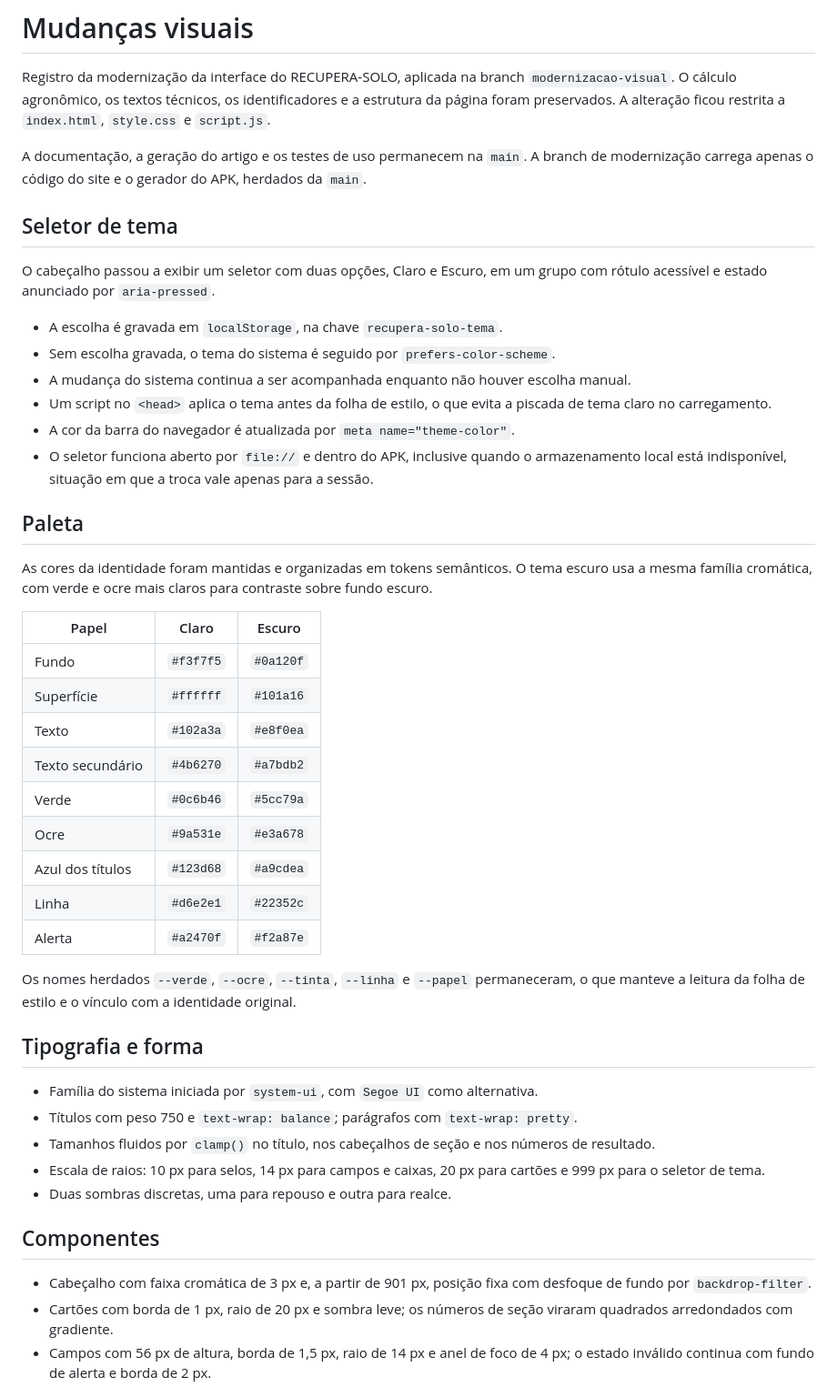
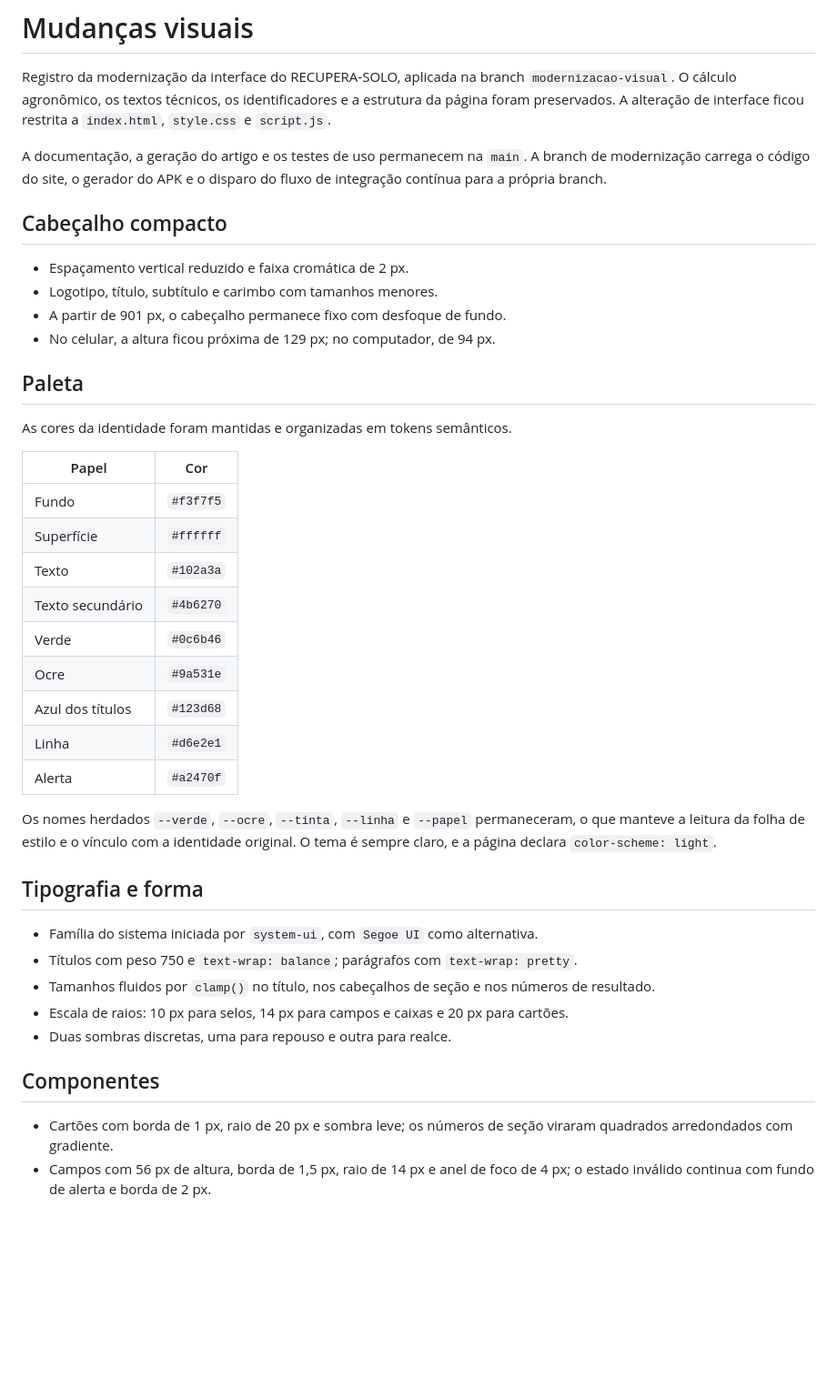
Before and after one commit to pwebufersa/recupera-solo, a Markdown page: MODERNIZACAO.md, the part around one of its changes. Shown at 91% size. Rendered like a GitHub page; blank space fills up the shorter version.

Commit message:
Relatorio visual atualizado sem o tema escuro

```diff
--- a/MODERNIZACAO.md
+++ b/MODERNIZACAO.md
@@ -2,50 +2,40 @@
 
 Registro da modernização da interface do RECUPERA-SOLO, aplicada na branch
 `modernizacao-visual`. O cálculo agronômico, os textos técnicos, os
-identificadores e a estrutura da página foram preservados. A alteração ficou
-restrita a `index.html`, `style.css` e `script.js`.
+identificadores e a estrutura da página foram preservados. A alteração de
+interface ficou restrita a `index.html`, `style.css` e `script.js`.
 
 A documentação, a geração do artigo e os testes de uso permanecem na `main`.
-A branch de modernização carrega apenas o código do site e o gerador do APK,
-herdados da `main`.
+A branch de modernização carrega o código do site, o gerador do APK e o disparo
+do fluxo de integração contínua para a própria branch.
 
-## Seletor de tema
+## Cabeçalho compacto
 
-O cabeçalho passou a exibir um seletor com duas opções, Claro e Escuro, em um
-grupo com rótulo acessível e estado anunciado por `aria-pressed`.
-
-- A escolha é gravada em `localStorage`, na chave `recupera-solo-tema`.
-- Sem escolha gravada, o tema do sistema é seguido por `prefers-color-scheme`.
-- A mudança do sistema continua a ser acompanhada enquanto não houver escolha
-  manual.
-- Um script no `<head>` aplica o tema antes da folha de estilo, o que evita a
-  piscada de tema claro no carregamento.
-- A cor da barra do navegador é atualizada por `meta name="theme-color"`.
-- O seletor funciona aberto por `file://` e dentro do APK, inclusive quando o
-  armazenamento local está indisponível, situação em que a troca vale apenas
-  para a sessão.
+- Espaçamento vertical reduzido e faixa cromática de 2 px.
+- Logotipo, título, subtítulo e carimbo com tamanhos menores.
+- A partir de 901 px, o cabeçalho permanece fixo com desfoque de fundo.
+- No celular, a altura ficou próxima de 129 px; no computador, de 94 px.
 
 ## Paleta
 
-As cores da identidade foram mantidas e organizadas em tokens semânticos. O
-tema escuro usa a mesma família cromática, com verde e ocre mais claros para
-contraste sobre fundo escuro.
+As cores da identidade foram mantidas e organizadas em tokens semânticos.
 
-| Papel | Claro | Escuro |
-|---|---|---|
-| Fundo | `#f3f7f5` | `#0a120f` |
-| Superfície | `#ffffff` | `#101a16` |
-| Texto | `#102a3a` | `#e8f0ea` |
-| Texto secundário | `#4b6270` | `#a7bdb2` |
-| Verde | `#0c6b46` | `#5cc79a` |
-| Ocre | `#9a531e` | `#e3a678` |
-| Azul dos títulos | `#123d68` | `#a9cdea` |
-| Linha | `#d6e2e1` | `#22352c` |
-| Alerta | `#a2470f` | `#f2a87e` |
+| Papel | Cor |
+|---|---|
+| Fundo | `#f3f7f5` |
+| Superfície | `#ffffff` |
+| Texto | `#102a3a` |
+| Texto secundário | `#4b6270` |
+| Verde | `#0c6b46` |
+| Ocre | `#9a531e` |
+| Azul dos títulos | `#123d68` |
+| Linha | `#d6e2e1` |
+| Alerta | `#a2470f` |
 
 Os nomes herdados `--verde`, `--ocre`, `--tinta`, `--linha` e `--papel`
 permaneceram, o que manteve a leitura da folha de estilo e o vínculo com a
-identidade original.
+identidade original. O tema é sempre claro, e a página declara
+`color-scheme: light`.
 
 ## Tipografia e forma
 
@@ -53,14 +43,12 @@ identidade original.
 - Títulos com peso 750 e `text-wrap: balance`; parágrafos com `text-wrap: pretty`.
 - Tamanhos fluidos por `clamp()` no título, nos cabeçalhos de seção e nos números
   de resultado.
-- Escala de raios: 10 px para selos, 14 px para campos e caixas, 20 px para
-  cartões e 999 px para o seletor de tema.
+- Escala de raios: 10 px para selos, 14 px para campos e caixas e 20 px para
+  cartões.
 - Duas sombras discretas, uma para repouso e outra para realce.
 
 ## Componentes
 
-- Cabeçalho com faixa cromática de 3 px e, a partir de 901 px, posição fixa com
-  desfoque de fundo por `backdrop-filter`.
 - Cartões com borda de 1 px, raio de 20 px e sombra leve; os números de seção
   viraram quadrados arredondados com gradiente.
 - Campos com 56 px de altura, borda de 1,5 px, raio de 14 px e anel de foco de
```
Also changed, not shown: other parts of MODERNIZACAO.md (+12 -9 lines).
